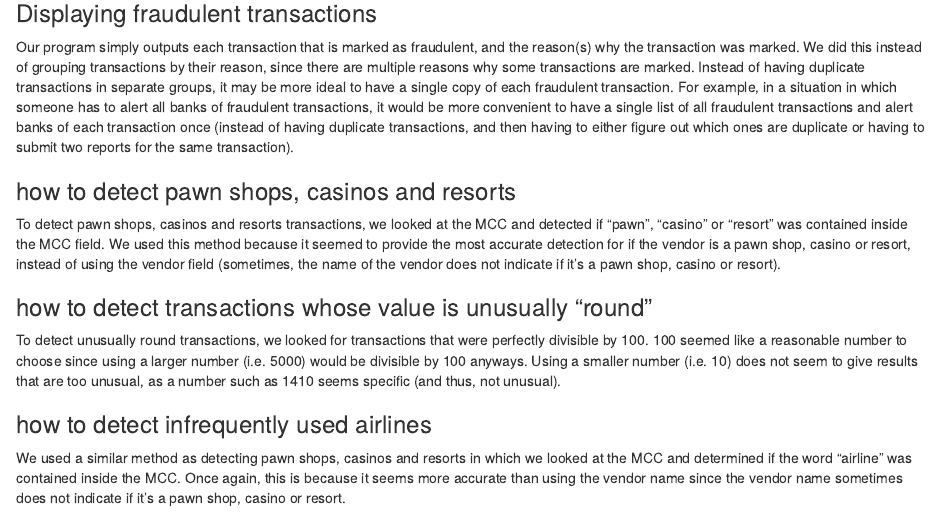
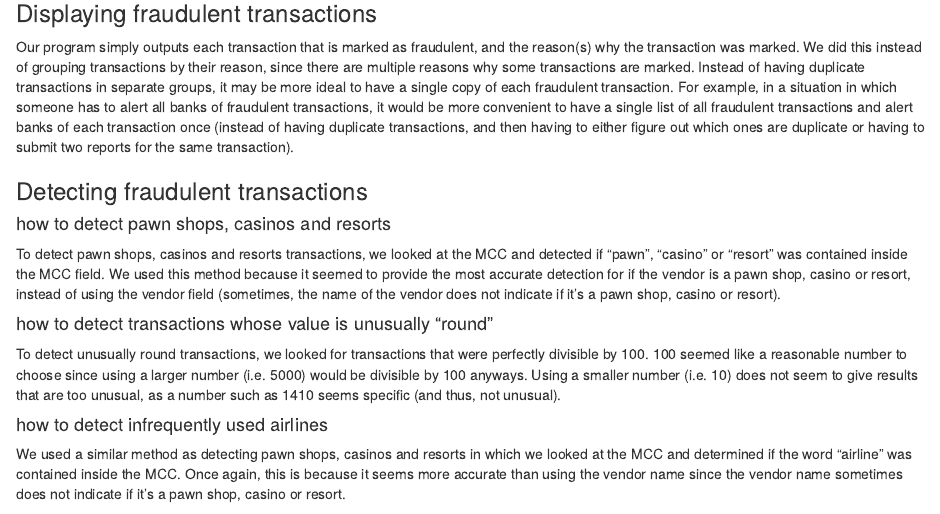
Before and after one commit to tiffanyxiao/csc220-codingchallenges, an R Markdown document (Coding Challenge 6/README.rmd): the page in a window 1100 px wide, from 640 px down. Rendered offline with R 4.5, knitr and Pandoc, with nearby package versions.

Commit message:
Editted readme.

```diff
--- a/Coding Challenge 6/README.rmd
+++ b/Coding Challenge 6/README.rmd
@@ -18,13 +18,14 @@ The program stores all transactions (and fraudulent transactions) into an arrayl
 ### Displaying fraudulent transactions
 Our program simply outputs each transaction that is marked as fraudulent, and the reason(s) why the transaction was marked. We did this instead of grouping transactions by their reason, since there are multiple reasons why some transactions are marked. Instead of having duplicate transactions in separate groups, it may be more ideal to have a single copy of each fraudulent transaction. For example, in a situation in which someone has to alert all banks of fraudulent transactions, it would be more convenient to have a single list of all fraudulent transactions and alert banks of each transaction once (instead of having duplicate transactions, and then having to either figure out which ones are duplicate or having to submit two reports for the same transaction).
 
-### how to detect pawn shops, casinos and resorts
+### Detecting fraudulent transactions
+#### how to detect pawn shops, casinos and resorts
 To detect pawn shops, casinos and resorts transactions, we looked at the MCC and detected if "pawn", "casino" or "resort" was contained inside the MCC field. We used this method because it seemed to provide the most accurate detection for if the vendor is a pawn shop, casino or resort, instead of using the vendor field (sometimes, the name of the vendor does not indicate if it's a pawn shop, casino or resort).
 
-### how to detect transactions whose value is unusually "round"
+#### how to detect transactions whose value is unusually "round"
 To detect unusually round transactions, we looked for transactions that were perfectly divisible by 100. 100 seemed like a reasonable number to choose since using a larger number (i.e. 5000) would be divisible by 100 anyways. Using a smaller number (i.e. 10) does not seem to give results that are too unusual, as a number such as 1410 seems specific (and thus, not unusual).
 
-### how to detect infrequently used airlines
+#### how to detect infrequently used airlines
 We used a similar method as detecting pawn shops, casinos and resorts in which we looked at the MCC and determined if the word "airline" was contained inside the MCC. Once again, this is because it seems more accurate than using the vendor name since the vendor name sometimes does not indicate if it's a pawn shop, casino or resort.
 
 ## Authors
```
